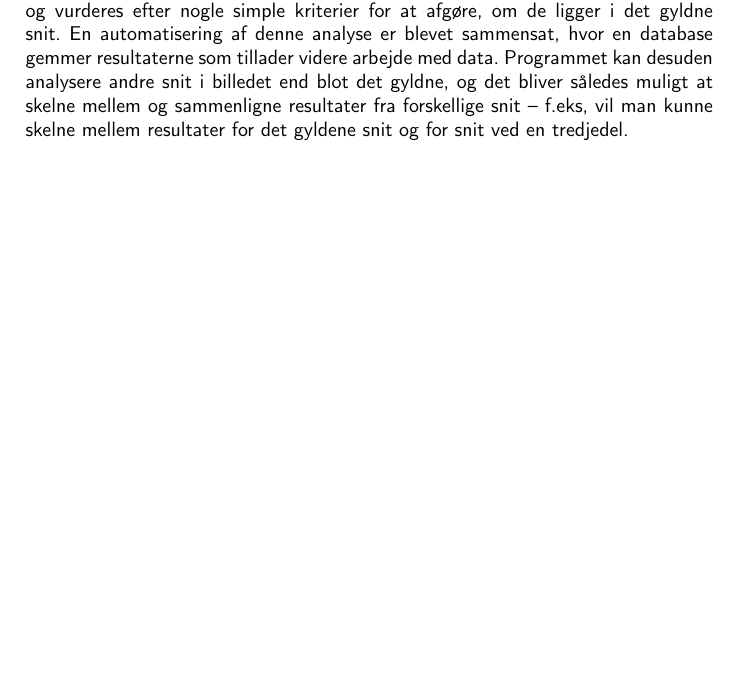
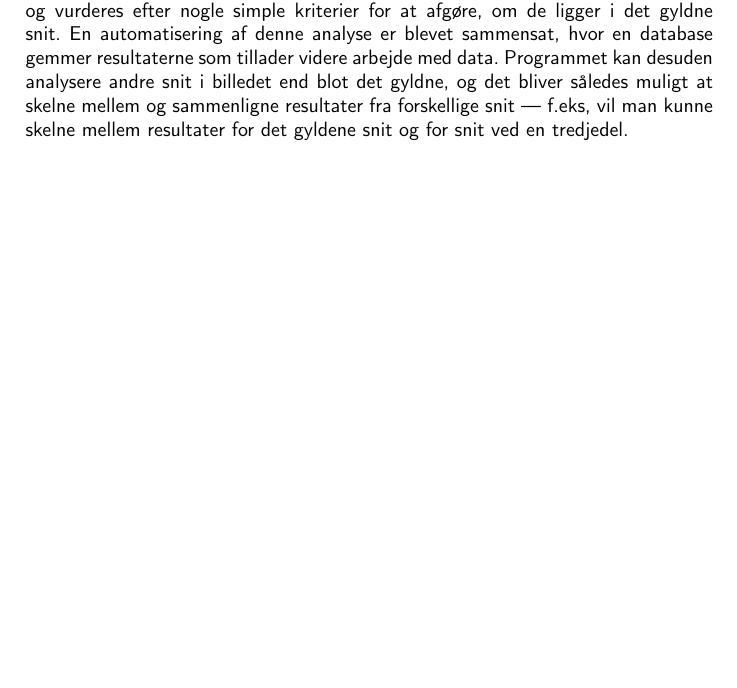
Before and after one commit to thorlund/gyldnesnit, a LaTeX thesis (doc/rapport/rapport.tex, which reads doc/rapport/afsnit/indledning/resume.tex): part of page 2 of 77, cut so that both start at the same text, the shorter picture padded with empty space. Compiled offline with pdfLaTeX.

Commit message:
Tankestreg

```diff
--- a/doc/rapport/afsnit/indledning/resume.tex
+++ b/doc/rapport/afsnit/indledning/resume.tex
@@ -17,7 +17,7 @@ afgøre, om de ligger i det gyldne snit. En automatisering af denne
 analyse er blevet sammensat, hvor en database gemmer resultaterne som
 tillader videre arbejde med data. Programmet kan desuden analysere andre
 snit i billedet end blot det gyldne, og det bliver således muligt at
-skelne mellem og sammenligne resultater fra forskellige snit -- f.eks,
+skelne mellem og sammenligne resultater fra forskellige snit --- f.eks,
 vil man kunne skelne mellem resultater for det gyldene snit og for snit
 ved en tredjedel.
 
```
